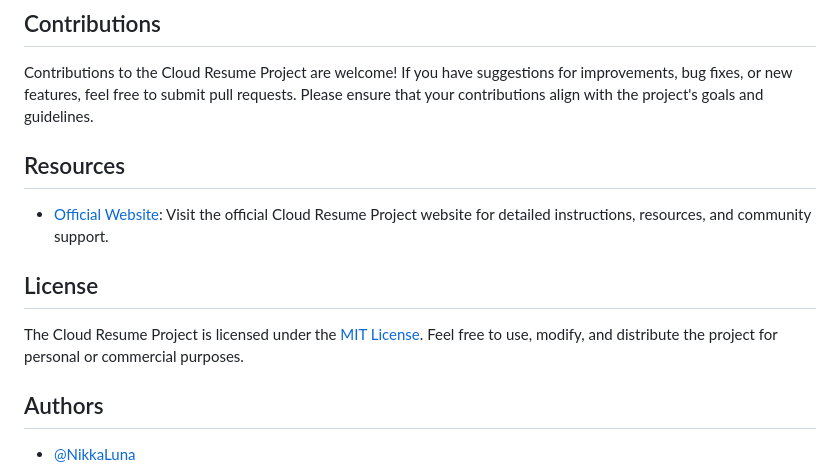
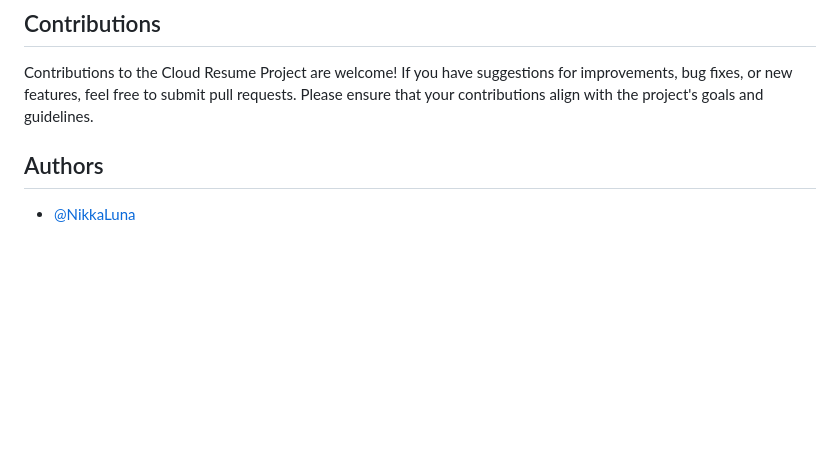
Before and after one commit to NikkaLuna/AWS-Cloud-Resume, a Markdown page: README.md, the part around the change. Rendered like a GitHub page; blank space fills up the shorter version.

```diff
--- a/README.md
+++ b/README.md
@@ -54,12 +54,6 @@ Please view the completed website here: [Cloud Resume Project](https://andreahay
 ## Contributions
 Contributions to the Cloud Resume Project are welcome! If you have suggestions for improvements, bug fixes, or new features, feel free to submit pull requests. Please ensure that your contributions align with the project's goals and guidelines.
 
-## Resources
-- [Official Website](https://cloudresumechallenge.dev/): Visit the official Cloud Resume Project website for detailed instructions, resources, and community support.
-
-## License
-The Cloud Resume Project is licensed under the [MIT License](LICENSE). Feel free to use, modify, and distribute the project for personal or commercial purposes.
-
 
 ## Authors
 
```
